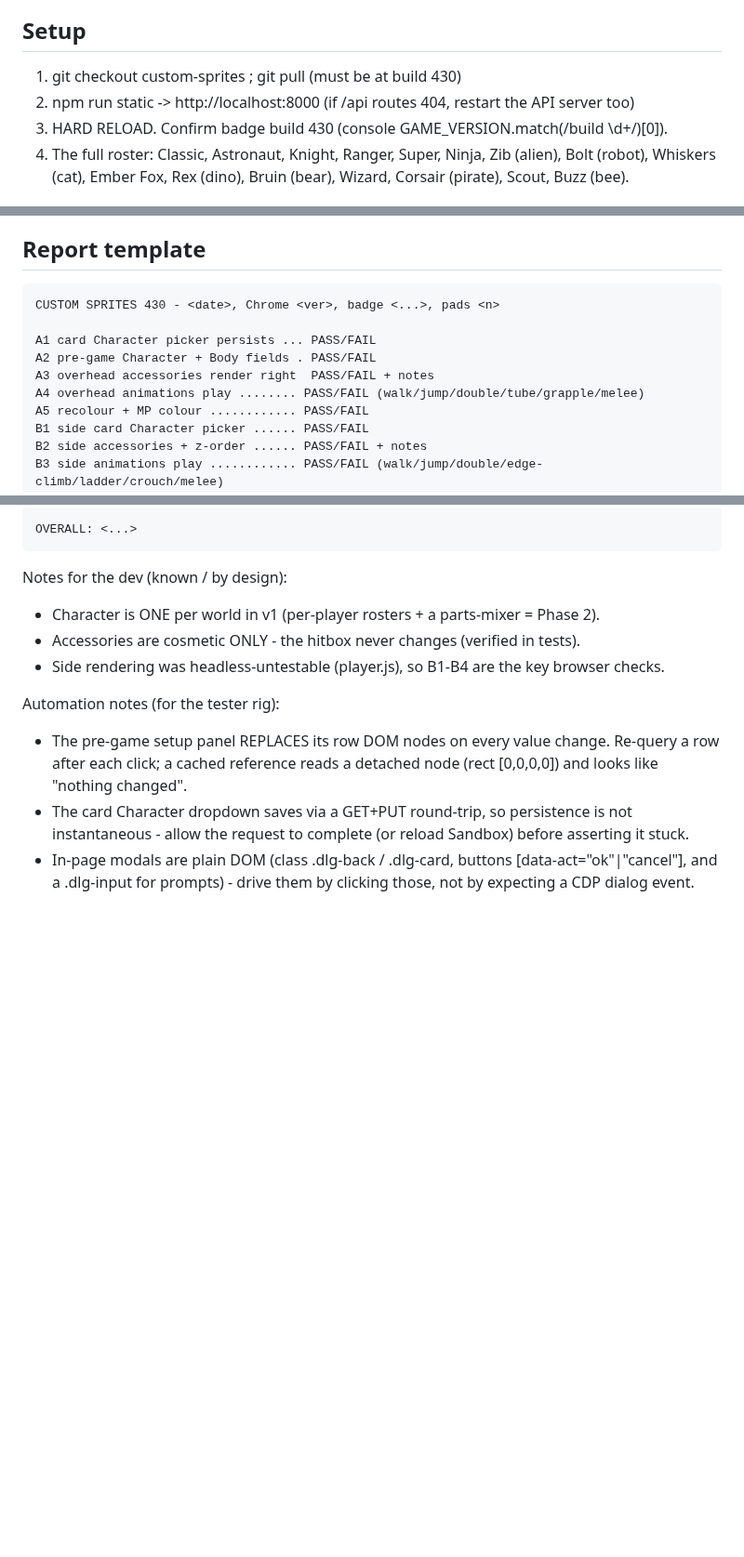
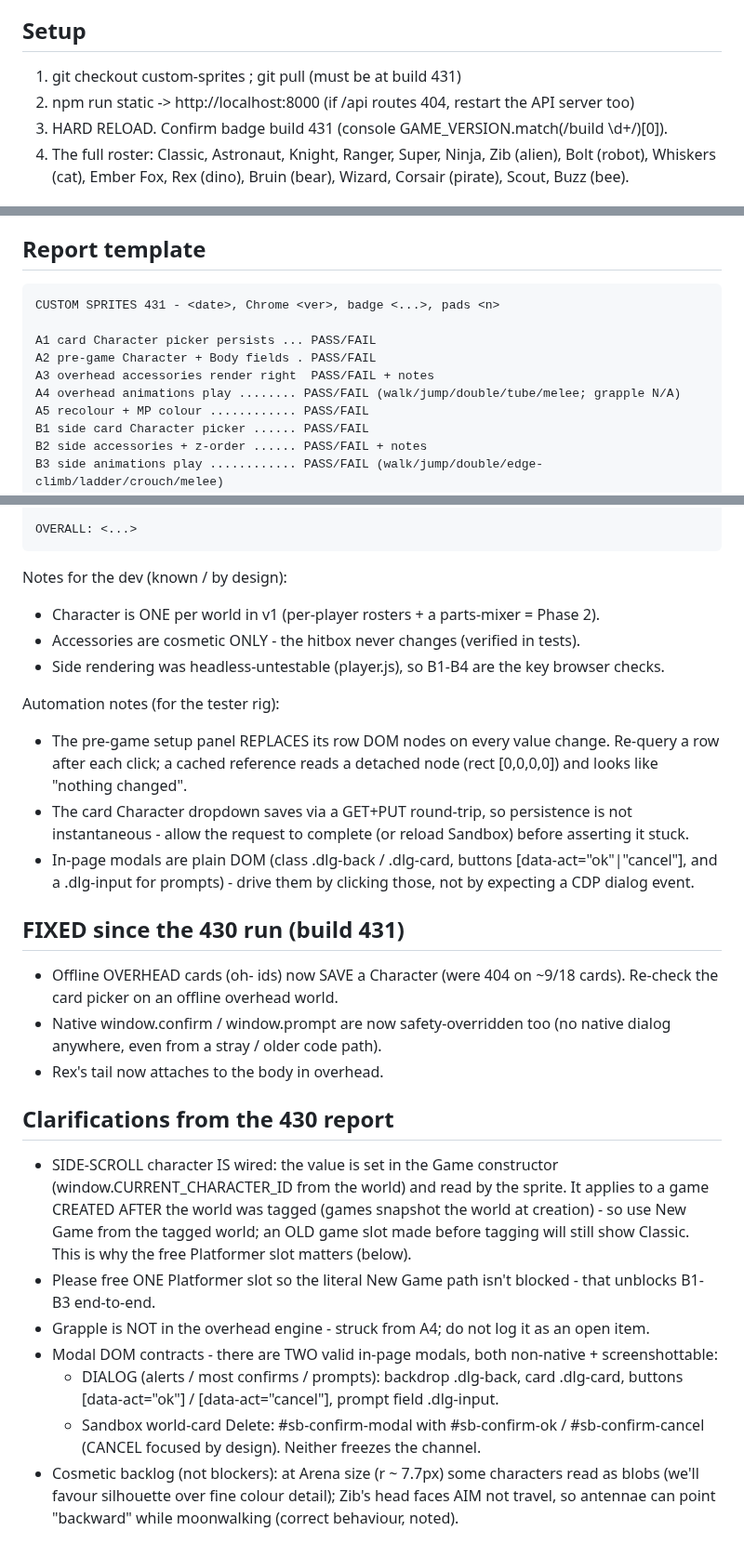
Before and after one commit to krtaylor-ui/steveo-platformer, a Markdown page: docs/TESTER_BRIEF_CUSTOM_SPRITES_431.md, 3 parts joined by grey strips. Shown at 93% size. GitHub-like rendering; blank space fills up the shorter version.

Commit message:
Tester brief -> 431: strike grapple, offline-overhead fix, side-scroll new-game clarification, dual modal contracts, free-slot ask
Co-Authored-By: Claude Opus 4.8 (1M context) <noreply@anthropic.com>

```diff
--- a/docs/TESTER_BRIEF_CUSTOM_SPRITES_430.md
+++ b/docs/TESTER_BRIEF_CUSTOM_SPRITES_431.md
@@ -15,9 +15,9 @@ plays. Characters are cosmetic only - they never change how the game plays (same
   freeze the automation channel again. New Part D checks this.
 
 ## Setup
-1. git checkout custom-sprites ; git pull   (must be at build 430)
+1. git checkout custom-sprites ; git pull   (must be at build 431)
 2. npm run static -> http://localhost:8000   (if /api routes 404, restart the API server too)
-3. HARD RELOAD. Confirm badge build 430 (console GAME_VERSION.match(/build \d+/)[0]).
+3. HARD RELOAD. Confirm badge build 431 (console GAME_VERSION.match(/build \d+/)[0]).
 4. The full roster: Classic, Astronaut, Knight, Ranger, Super, Ninja, Zib (alien), Bolt (robot),
    Whiskers (cat), Ember Fox, Rex (dino), Bruin (bear), Wizard, Corsair (pirate), Scout, Buzz (bee).
 
@@ -68,12 +68,12 @@ D3 Trigger a prompt (e.g. Rename a world; name a teleport destination in sandbox
 D4 Dismissal: modals close with mouse, Enter/Esc, AND a gamepad (A = OK, B = Cancel).
 
 ## Report template
-    CUSTOM SPRITES 430 - <date>, Chrome <ver>, badge <...>, pads <n>
+    CUSTOM SPRITES 431 - <date>, Chrome <ver>, badge <...>, pads <n>
 
     A1 card Character picker persists ... PASS/FAIL
     A2 pre-game Character + Body fields . PASS/FAIL
     A3 overhead accessories render right  PASS/FAIL + notes
-    A4 overhead animations play ........ PASS/FAIL (walk/jump/double/tube/grapple/melee)
+    A4 overhead animations play ........ PASS/FAIL (walk/jump/double/tube/melee; grapple N/A)
     A5 recolour + MP colour ............ PASS/FAIL
     B1 side card Character picker ...... PASS/FAIL
     B2 side accessories + z-order ...... PASS/FAIL + notes
@@ -102,3 +102,27 @@ Automation notes (for the tester rig):
   allow the request to complete (or reload Sandbox) before asserting it stuck.
 - In-page modals are plain DOM (class .dlg-back / .dlg-card, buttons [data-act="ok"|"cancel"], and a
   .dlg-input for prompts) - drive them by clicking those, not by expecting a CDP dialog event.
+
+## FIXED since the 430 run (build 431)
+- Offline OVERHEAD cards (oh-<name> ids) now SAVE a Character (were 404 on ~9/18 cards). Re-check the
+  card picker on an offline overhead world.
+- Native window.confirm / window.prompt are now safety-overridden too (no native dialog anywhere, even
+  from a stray / older code path).
+- Rex's tail now attaches to the body in overhead.
+
+## Clarifications from the 430 report
+- SIDE-SCROLL character IS wired: the value is set in the Game constructor (window.CURRENT_CHARACTER_ID
+  from the world) and read by the sprite. It applies to a game CREATED AFTER the world was tagged
+  (games snapshot the world at creation) - so use New Game from the tagged world; an OLD game slot made
+  before tagging will still show Classic. This is why the free Platformer slot matters (below).
+- Please free ONE Platformer slot so the literal New Game path isn't blocked - that unblocks B1-B3
+  end-to-end.
+- Grapple is NOT in the overhead engine - struck from A4; do not log it as an open item.
+- Modal DOM contracts - there are TWO valid in-page modals, both non-native + screenshottable:
+    * DIALOG (alerts / most confirms / prompts): backdrop .dlg-back, card .dlg-card, buttons
+      [data-act="ok"] / [data-act="cancel"], prompt field .dlg-input.
+    * Sandbox world-card Delete: #sb-confirm-modal with #sb-confirm-ok / #sb-confirm-cancel (CANCEL
+      focused by design). Neither freezes the channel.
+- Cosmetic backlog (not blockers): at Arena size (r ~ 7.7px) some characters read as blobs (we'll
+  favour silhouette over fine colour detail); Zib's head faces AIM not travel, so antennae can point
+  "backward" while moonwalking (correct behaviour, noted).
```
Also changed, not shown: other parts of docs/TESTER_BRIEF_CUSTOM_SPRITES_431.md (+2 -2 lines).
